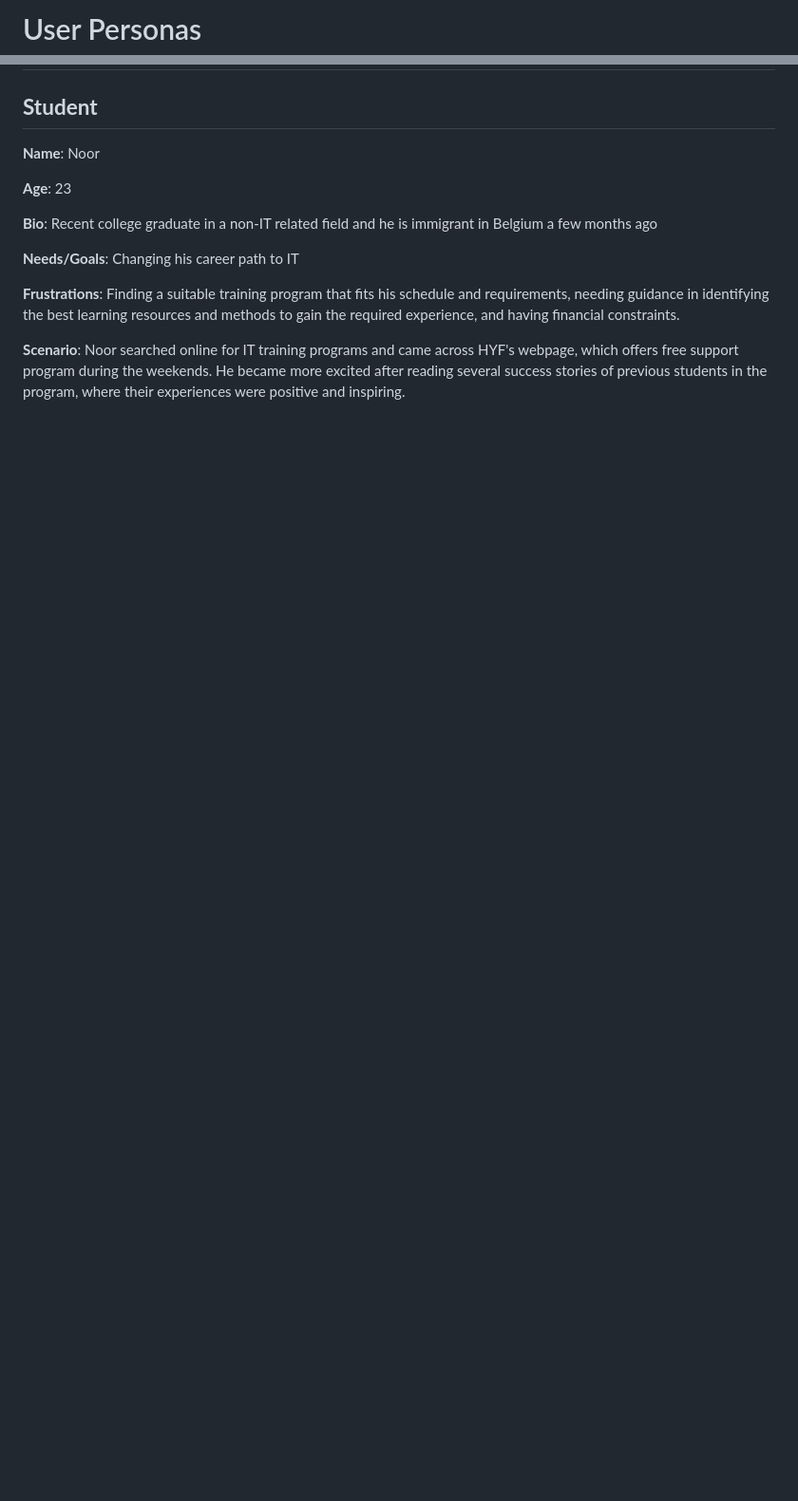
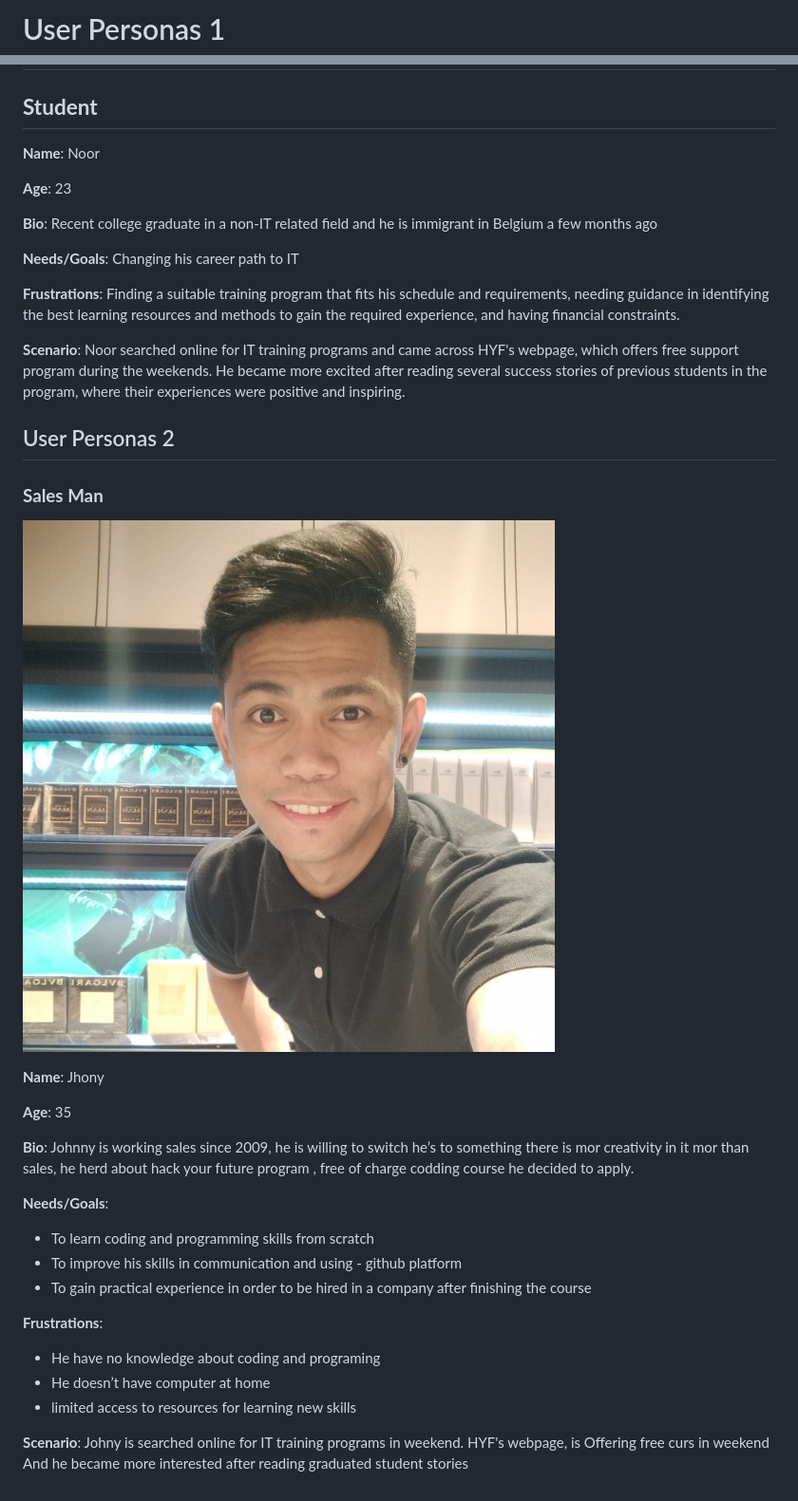
Before and after one commit to HYF-Class20/agile-development-group1-hyf-redesign, a Markdown page: planning/user-personas.md, 2 parts joined by grey strips. Shown: that part at 95% size. Drawn GitHub-style; pictures changed too: planning/img/jhony.jpeg (added); blank space fills up the shorter version.

Commit message:
adding user persona 2

```diff
--- a/planning/user-personas.md
+++ b/planning/user-personas.md
@@ -1,4 +1,4 @@
-# User Personas
+# User Personas 1
 
 ## **Student**
 
@@ -19,3 +19,34 @@ methods to gain the required experience, and having financial constraints.
 HYF's webpage, which offers free support program during the weekends. He became
 more excited after reading several success stories of previous students in the
 program, where their experiences were positive and inspiring.
+
+## User Personas 2
+
+### **Sales Man**
+
+![Alt text](img/jhony.jpeg)
+
+**Name**: Jhony
+
+**Age**: 35
+
+**Bio**: Johnny is working sales since 2009, he is willing to switch he’s to
+something there is mor creativity in it mor than sales, he herd about hack your
+future program , free of charge codding course he decided to apply.
+
+**Needs/Goals**:
+
+- To learn coding and programming skills from scratch
+- To improve his skills in communication and using - github platform
+- To gain practical experience in order to be hired in a company after finishing
+  the course
+
+**Frustrations**:
+
+- He have no knowledge about coding and programing
+- He doesn’t have computer at home
+- limited access to resources for learning new skills
+
+**Scenario**: Johny is searched online for IT training programs in weekend.
+HYF's webpage, is Offering free curs in weekend And he became more interested
+after reading graduated student stories
```
